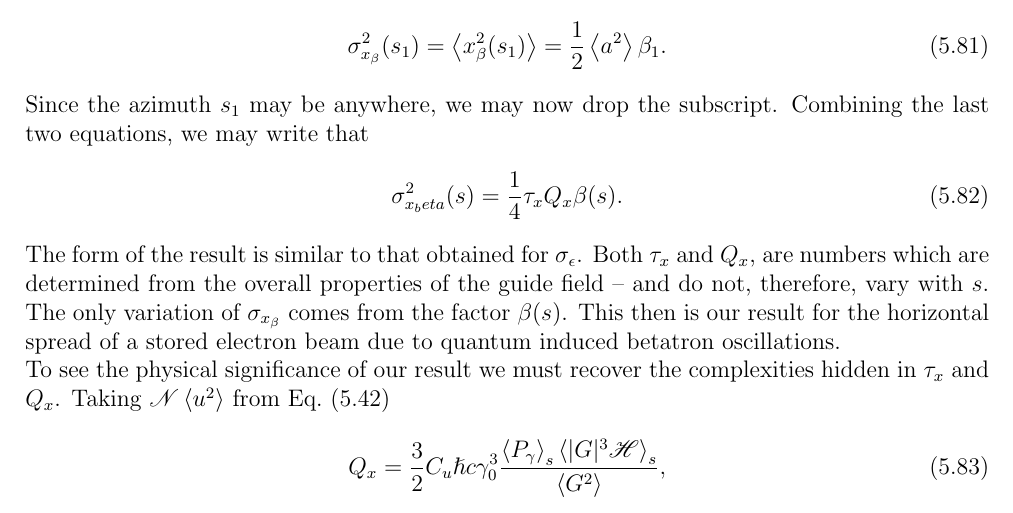
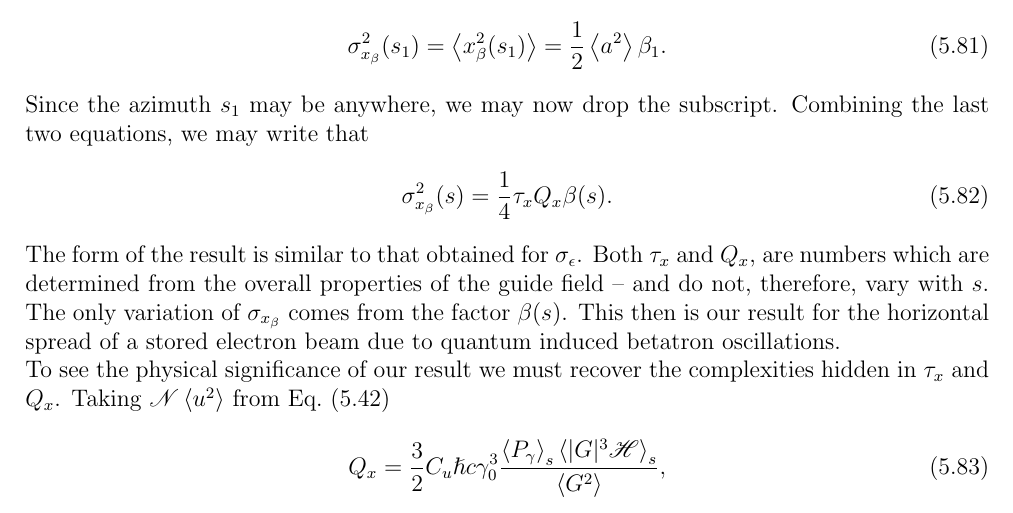
Before and after one commit to lnls-fac/doc-sands-adaptation, a LaTeX thesis (sands-adaptation.tex, which reads Chapter_5/5_05_BeamWidth.tex): part of page 91 of 110, cut so that both start at the same text. Compiled offline with pdfLaTeX.

Commit message:
correction
corr: in eq 5.82 (label=5.81 in original Sands): subscript beta: \sigma_{x_beta} -> \sigma_{x_\beta}

```diff
--- a/Chapter_5/5_05_BeamWidth.tex
+++ b/Chapter_5/5_05_BeamWidth.tex
@@ -81,7 +81,7 @@ We may now return to Eq. \eqref{eq:5.68} to get the expected spread in the betat
 \end{align}
 Since the azimuth $s_1$ may be anywhere, we may now drop the subscript. Combining the last two equations, we may write that
 \begin{align}
-	\sigma_{x_beta}^2(s) = \dfrac{1}{4} \tau_x Q_x \beta(s).
+	\sigma_{x_\beta}^2(s) = \dfrac{1}{4} \tau_x Q_x \beta(s).
 \end{align}
 The form of the result is similar to that obtained for $\sigma_\epsilon$. Both $\tau_x$ and $Q_x$, are numbers which are determined from the overall properties of the guide field -- and do not, therefore, vary with $s$. The only variation of $\sigma_{x_\beta}$ comes from the factor $\beta(s)$. This then is our result for the horizontal spread of a stored electron beam due to quantum induced betatron oscillations.\\
 To see the physical significance of our result we must recover the complexities hidden in $\tau_x$ and $Q_x$. Taking $\mathscr{N}\mean{u^2}$ from Eq.~\eqref{eq:5.41}
```
